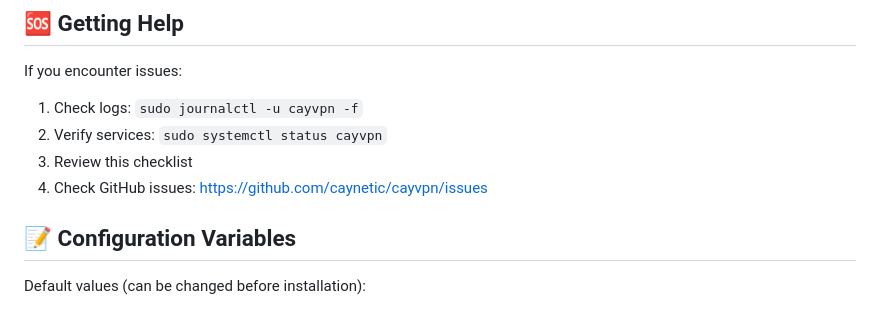
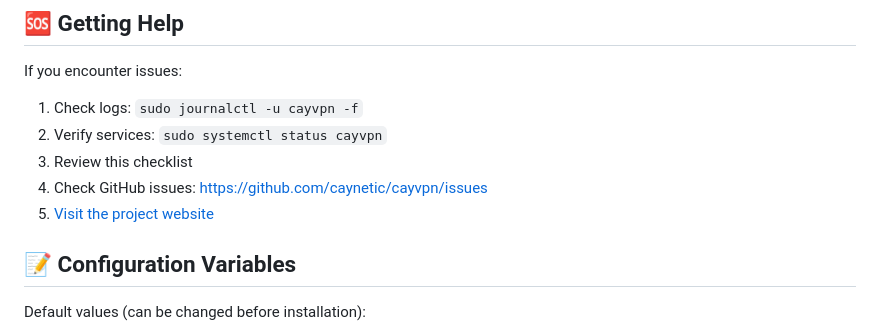
Before and after one commit to caynetic/cayvpn, a Markdown page: DEPLOYMENT_CHECKLIST.md, the part around the change. GitHub-like rendering.

Commit message:
Add project website link to README.md and DEPLOYMENT_CHECKLIST.md

```diff
--- a/DEPLOYMENT_CHECKLIST.md
+++ b/DEPLOYMENT_CHECKLIST.md
@@ -273,6 +273,7 @@ If you encounter issues:
 2. Verify services: `sudo systemctl status cayvpn`
 3. Review this checklist
 4. Check GitHub issues: https://github.com/caynetic/cayvpn/issues
+5. [Visit the project website](https://oss.caynetic.com/vpn)
 
 ## 📝 Configuration Variables
 
```
Also changed, not shown: README.md (+2 -0 lines).
